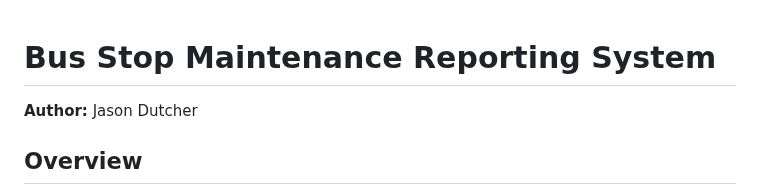
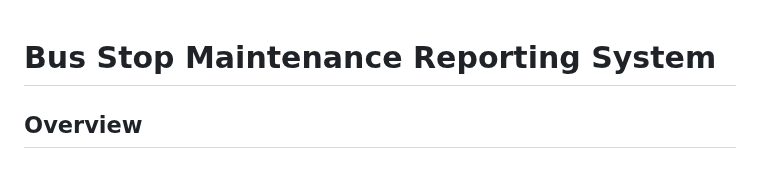
Before and after one commit to dutcherj/City-of-Wheat-Ridge-Bus-Stop-Feedback-App, a Markdown page: README.md, the part around the change. Rendered like a GitHub page.

```diff
--- a/README.md
+++ b/README.md
@@ -1,5 +1,4 @@
 # Bus Stop Maintenance Reporting System
-**Author:** Jason Dutcher
 
 ## Overview
 This project was developed for the **City of Wheat Ridge** to streamline the process of reporting maintenance issues at bus stops. It enables residents, field staff, or contractors to quickly submit concerns such as trash overflow, graffiti, snow buildup, or damaged infrastructure.
```
